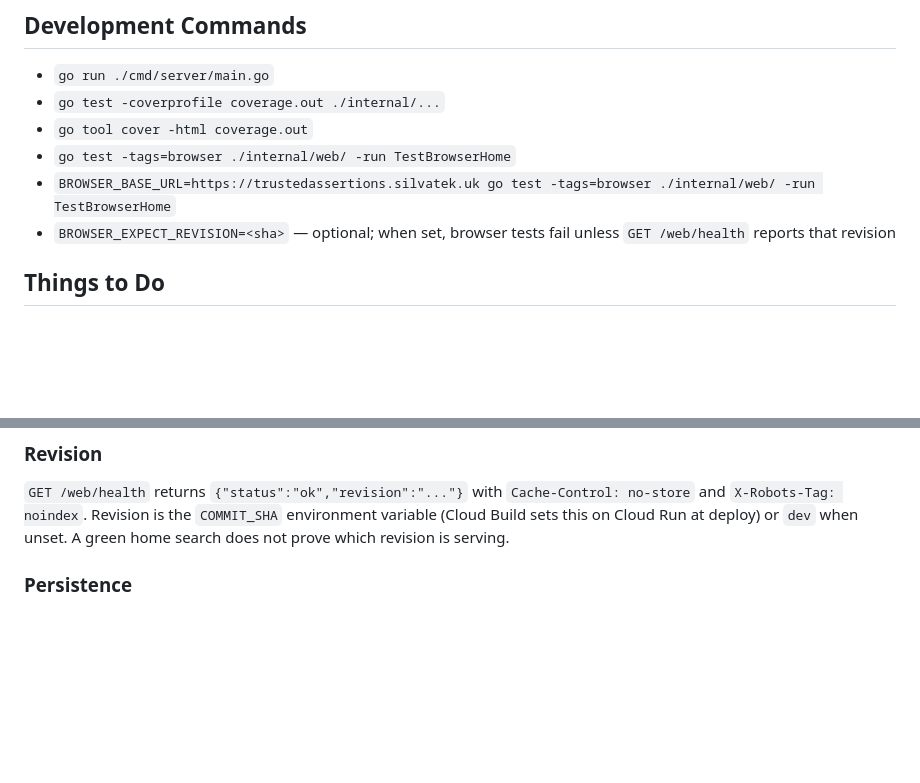
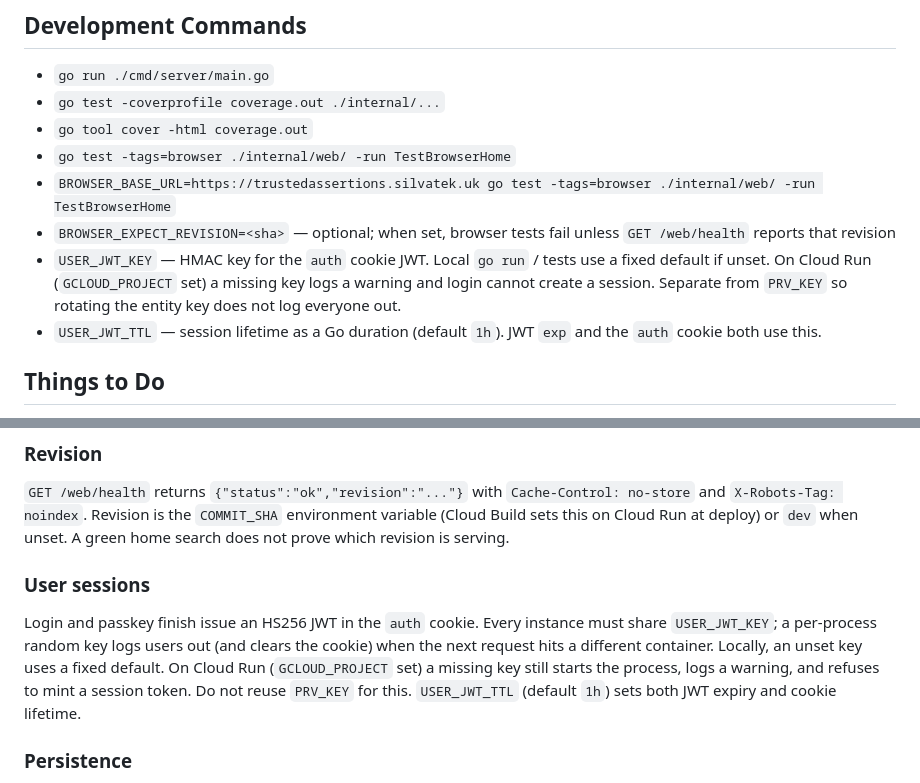
Before and after one commit to silvatek/trustedassertions, a Markdown page: README.md, 2 parts joined by grey strips. GitHub-like rendering; blank space fills up the shorter version.

Commit message:
Update JWT docs

```diff
--- a/README.md
+++ b/README.md
@@ -60,6 +60,8 @@ Any number of trust models can be created from the same set of assertions, and i
 * `go test -tags=browser ./internal/web/ -run TestBrowserHome`
 * `BROWSER_BASE_URL=https://trustedassertions.silvatek.uk go test -tags=browser ./internal/web/ -run TestBrowserHome`
 * `BROWSER_EXPECT_REVISION=<sha>` — optional; when set, browser tests fail unless `GET /web/health` reports that revision
+* `USER_JWT_KEY` — HMAC key for the `auth` cookie JWT. Local `go run` / tests use a fixed default if unset. On Cloud Run (`GCLOUD_PROJECT` set) a missing key logs a warning and login cannot create a session. Separate from `PRV_KEY` so rotating the entity key does not log everyone out.
+* `USER_JWT_TTL` — session lifetime as a Go duration (default `1h`). JWT `exp` and the `auth` cookie both use this.
 
 ## Things to Do
 
@@ -108,6 +110,10 @@ Any number of trust models can be created from the same set of assertions, and i
 ### Revision
 
 `GET /web/health` returns `{"status":"ok","revision":"..."}` with `Cache-Control: no-store` and `X-Robots-Tag: noindex`. Revision is the `COMMIT_SHA` environment variable (Cloud Build sets this on Cloud Run at deploy) or `dev` when unset. A green home search does not prove which revision is serving.
+
+### User sessions
+
+Login and passkey finish issue an HS256 JWT in the `auth` cookie. Every instance must share `USER_JWT_KEY`; a per-process random key logs users out (and clears the cookie) when the next request hits a different container. Locally, an unset key uses a fixed default. On Cloud Run (`GCLOUD_PROJECT` set) a missing key still starts the process, logs a warning, and refuses to mint a session token. Do not reuse `PRV_KEY` for this. `USER_JWT_TTL` (default `1h`) sets both JWT expiry and cookie lifetime.
 
 ### Persistence
 
```
